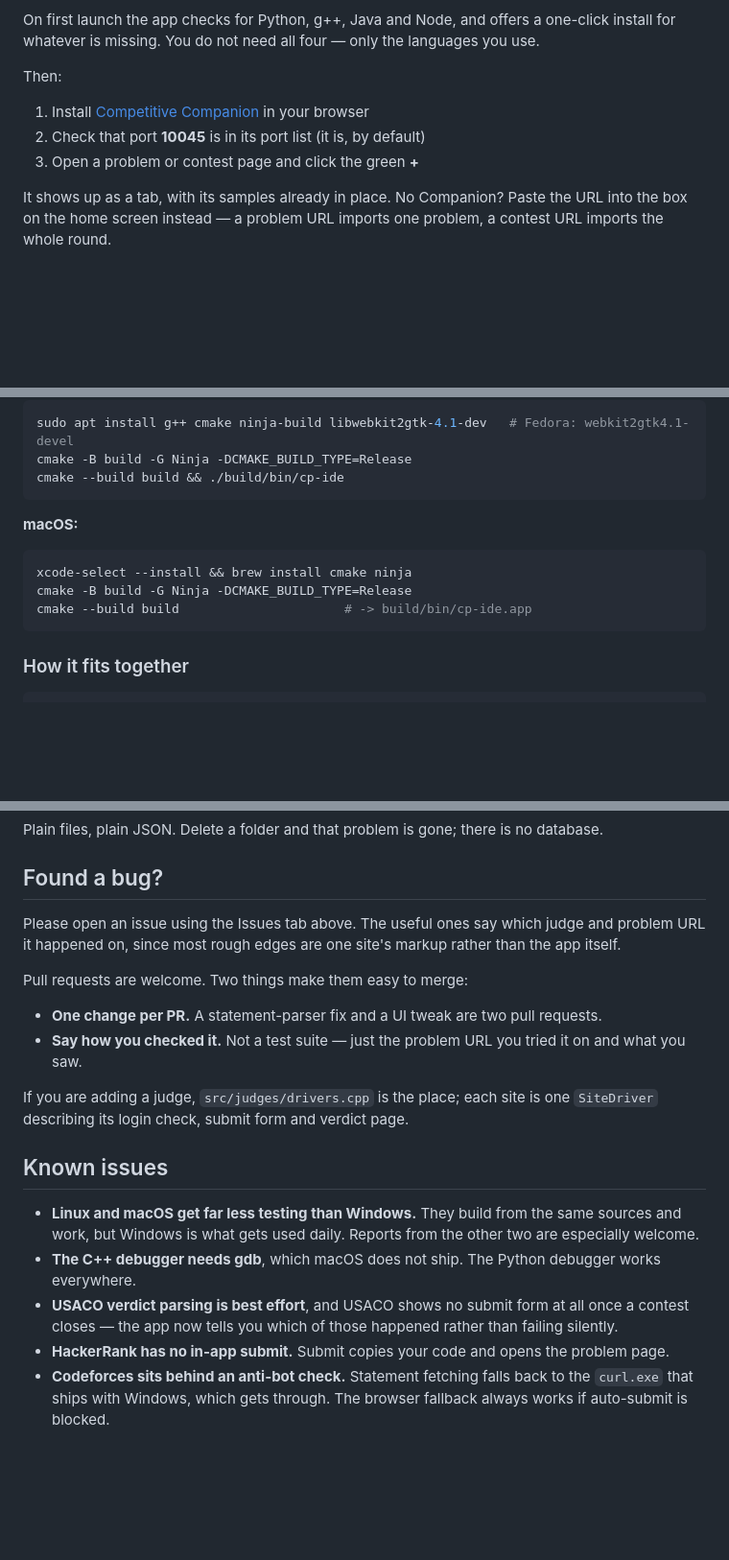
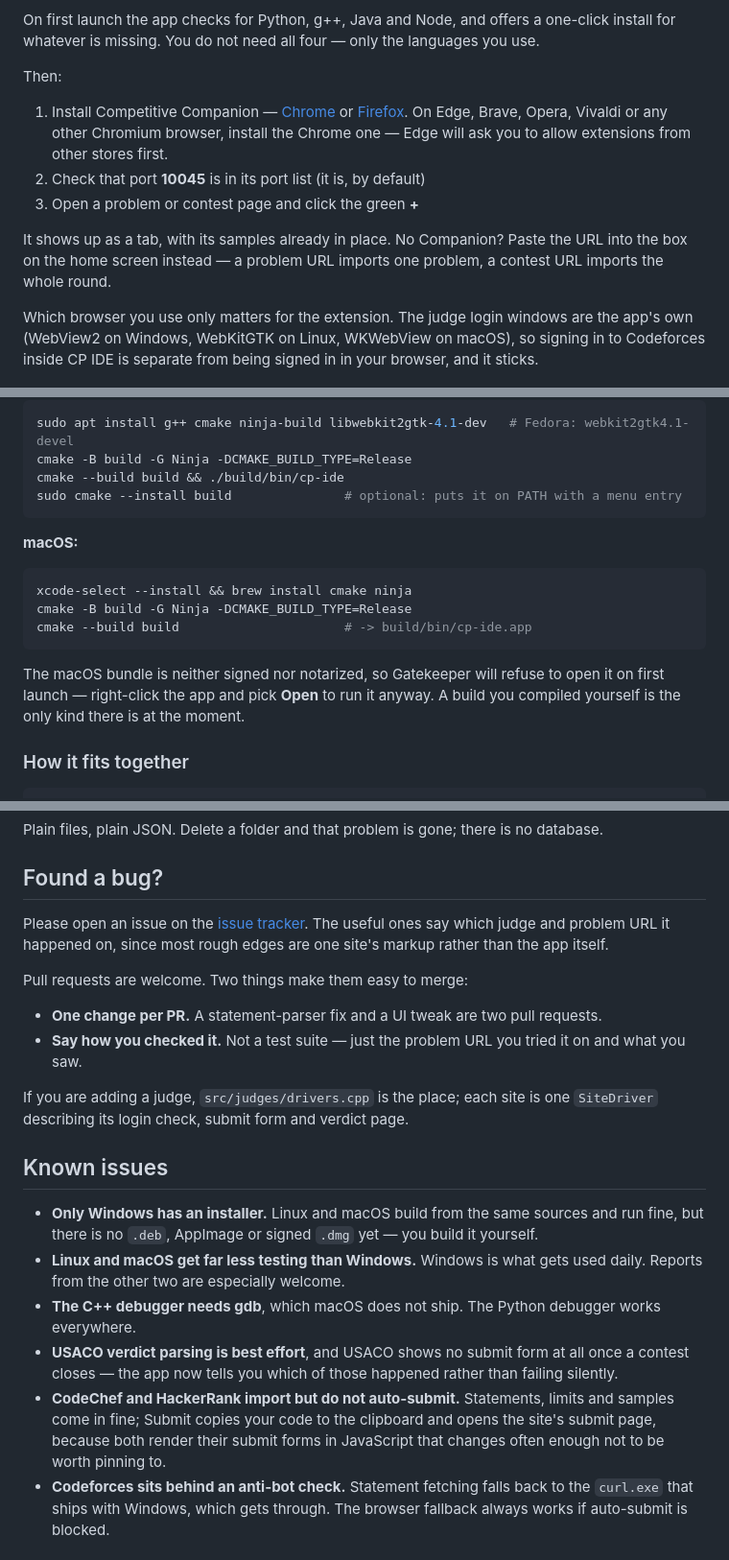
Before and after one commit to j-o-s-e-p-h-h/CP-IDE, a Markdown page: README.md, 3 parts joined by grey strips. Shown: that part at 96% size. GitHub-like rendering; blank space fills up the shorter version.

````diff
--- a/README.md
+++ b/README.md
@@ -34,13 +55,17 @@ install for whatever is missing. You do not need all four — only the languages
 
 Then:
 
-1. Install [Competitive Companion](https://github.com/jmerle/competitive-companion) in your browser
+1. Install Competitive Companion — [Chrome](https://chromewebstore.google.com/detail/competitive-companion/cjnmckjndlpiamhfimnnjmnckgghkjbl) or [Firefox](https://addons.mozilla.org/en-US/firefox/addon/competitive-companion/). On Edge, Brave, Opera, Vivaldi or any other Chromium browser, install the Chrome one — Edge will ask you to allow extensions from other stores first.
 2. Check that port **10045** is in its port list (it is, by default)
 3. Open a problem or contest page and click the green **+**
 
 It shows up as a tab, with its samples already in place. No Companion? Paste the URL into
 the box on the home screen instead — a problem URL imports one problem, a contest URL
 imports the whole round.
+
+Which browser you use only matters for the extension. The judge login windows are the
+app's own (WebView2 on Windows, WebKitGTK on Linux, WKWebView on macOS), so signing in to
+Codeforces inside CP IDE is separate from being signed in in your browser, and it sticks.
 
 ![The launcher](docs/home.png)
 
@@ -68,6 +98,7 @@ cmake --build build
 sudo apt install g++ cmake ninja-build libwebkit2gtk-4.1-dev   # Fedora: webkit2gtk4.1-devel
 cmake -B build -G Ninja -DCMAKE_BUILD_TYPE=Release
 cmake --build build && ./build/bin/cp-ide
+sudo cmake --install build               # optional: puts it on PATH with a menu entry
 ```
 
 **macOS:**
@@ -77,6 +108,10 @@ xcode-select --install && brew install cmake ninja
 cmake -B build -G Ninja -DCMAKE_BUILD_TYPE=Release
 cmake --build build                      # -> build/bin/cp-ide.app
 ```
+
+The macOS bundle is neither signed nor notarized, so Gatekeeper will refuse to open it on
+first launch — right-click the app and pick **Open** to run it anyway. A build you compiled
+yourself is the only kind there is at the moment.
 
 ### How it fits together
 
@@ -106,7 +141,9 @@ Plain files, plain JSON. Delete a folder and that problem is gone; there is no d
 
 ## Found a bug?
 
-Please open an issue using the Issues tab above. The useful ones say which judge and
+Please open an issue on the
+[issue tracker](https://github.com/j-o-s-e-p-h-h/Competitive-programming-IDE-project/issues).
+The useful ones say which judge and
 problem URL it happened on, since most rough edges are one site's markup rather than the
 app itself.
 
@@ -120,10 +157,11 @@ If you are adding a judge, `src/judges/drivers.cpp` is the place; each site is o
 
 ## Known issues
 
-* **Linux and macOS get far less testing than Windows.** They build from the same sources and work, but Windows is what gets used daily. Reports from the other two are especially welcome.
+* **Only Windows has an installer.** Linux and macOS build from the same sources and run fine, but there is no `.deb`, AppImage or signed `.dmg` yet — you build it yourself.
+* **Linux and macOS get far less testing than Windows.** Windows is what gets used daily. Reports from the other two are especially welcome.
 * **The C++ debugger needs gdb**, which macOS does not ship. The Python debugger works everywhere.
 * **USACO verdict parsing is best effort**, and USACO shows no submit form at all once a contest closes — the app now tells you which of those happened rather than failing silently.
-* **HackerRank has no in-app submit.** Submit copies your code and opens the problem page.
+* **CodeChef and HackerRank import but do not auto-submit.** Statements, limits and samples come in fine; Submit copies your code to the clipboard and opens the site's submit page, because both render their submit forms in JavaScript that changes often enough not to be worth pinning to.
 * **Codeforces sits behind an anti-bot check.** Statement fetching falls back to the `curl.exe` that ships with Windows, which gets through. The browser fallback always works if auto-submit is blocked.
 
 ## Like this project?
````
Also changed, not shown: other parts of README.md (+33 -7 lines), docs/demo.gif (added), docs/logo.png (added).
